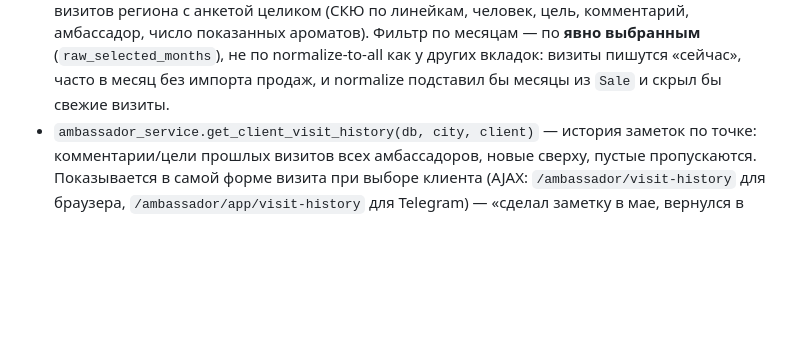
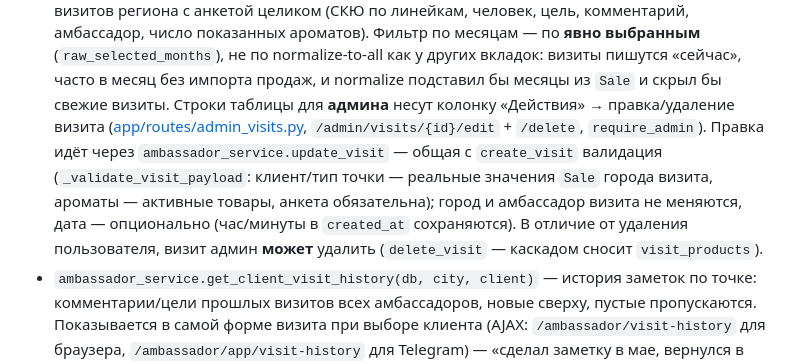
Before and after one commit to lakalyut/sarma-crm, a Markdown page: CLAUDE.md, the part around the change. Drawn GitHub-style; blank space fills up the shorter version.

Commit message:
D: CLAUDE.md — админ-правка/удаление визитов
Co-Authored-By: Claude Sonnet 5 <noreply@anthropic.com>

```diff
--- a/CLAUDE.md
+++ b/CLAUDE.md
@@ -602,6 +602,15 @@ nullable в БД, но обязательны на новых визитах ч
   выбранным** (`raw_selected_months`), не по normalize-to-all как у других
   вкладок: визиты пишутся «сейчас», часто в месяц без импорта продаж, и
   normalize подставил бы месяцы из `Sale` и скрыл бы свежие визиты.
+  Строки таблицы для **админа** несут колонку «Действия» → правка/удаление
+  визита ([app/routes/admin_visits.py](app/routes/admin_visits.py),
+  `/admin/visits/{id}/edit` + `/delete`, `require_admin`). Правка идёт через
+  `ambassador_service.update_visit` — общая с `create_visit` валидация
+  (`_validate_visit_payload`: клиент/тип точки — реальные значения `Sale`
+  города визита, ароматы — активные товары, анкета обязательна); город и
+  амбассадор визита не меняются, дата — опционально (час/минуты в
+  `created_at` сохраняются). В отличие от удаления пользователя, визит
+  админ **может** удалить (`delete_visit` — каскадом сносит `visit_products`).
 - `ambassador_service.get_client_visit_history(db, city, client)` — история
   заметок по точке: комментарии/цели прошлых визитов всех амбассадоров,
   новые сверху, пустые пропускаются. Показывается в самой форме визита при
```
